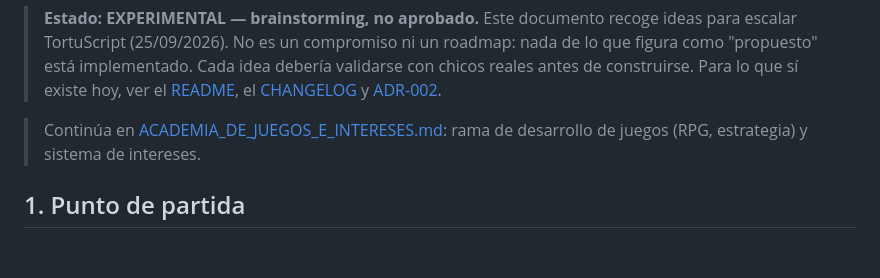
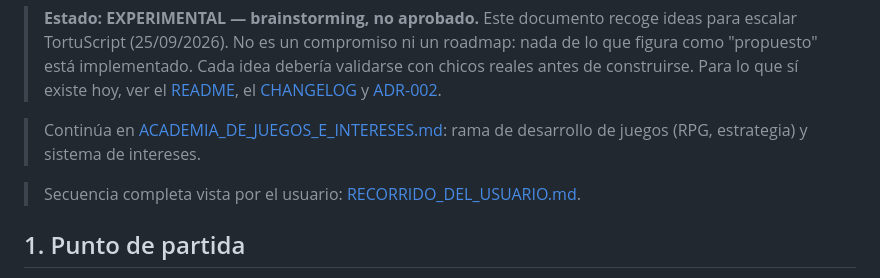
Before and after one commit to martinezmarcos93/aprendiendo_python, a Markdown page: docs/experimental/VISION_PLATAFORMA.md, the part around the change. Rendered like a GitHub page; blank space fills up the shorter version.

Commit message:
docs(experimental): recorrido del usuario desde cero hasta crear juegos
Co-Authored-By: Claude Sonnet 5 <noreply@anthropic.com>

```diff
--- a/docs/experimental/VISION_PLATAFORMA.md
+++ b/docs/experimental/VISION_PLATAFORMA.md
@@ -6,6 +6,8 @@
 > [README](../../README.md), el [CHANGELOG](../../CHANGELOG.md) y [ADR-002](../decisions/ADR-002-cursos-como-datos-y-progreso-aditivo.md).
 
 > Continúa en [ACADEMIA_DE_JUEGOS_E_INTERESES.md](ACADEMIA_DE_JUEGOS_E_INTERESES.md): rama de desarrollo de juegos (RPG, estrategia) y sistema de intereses.
+
+> Secuencia completa vista por el usuario: [RECORRIDO_DEL_USUARIO.md](RECORRIDO_DEL_USUARIO.md).
 
 ## 1. Punto de partida
 
```
Also changed, not shown: docs/experimental/RECORRIDO_DEL_USUARIO.md (added, +81 -0 lines).
